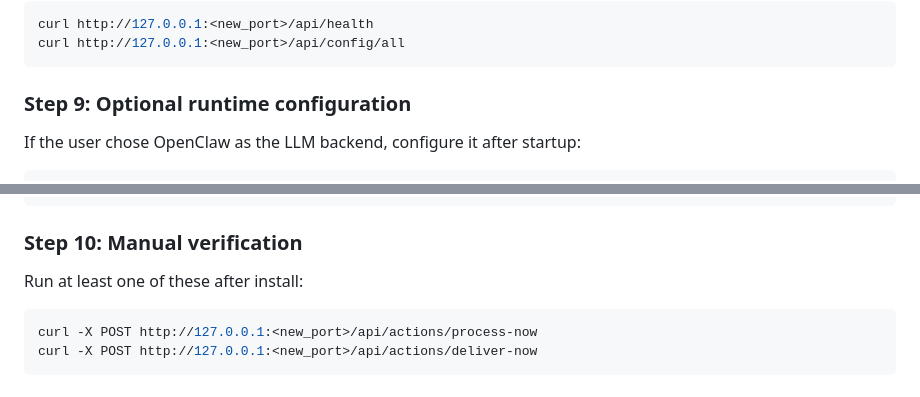
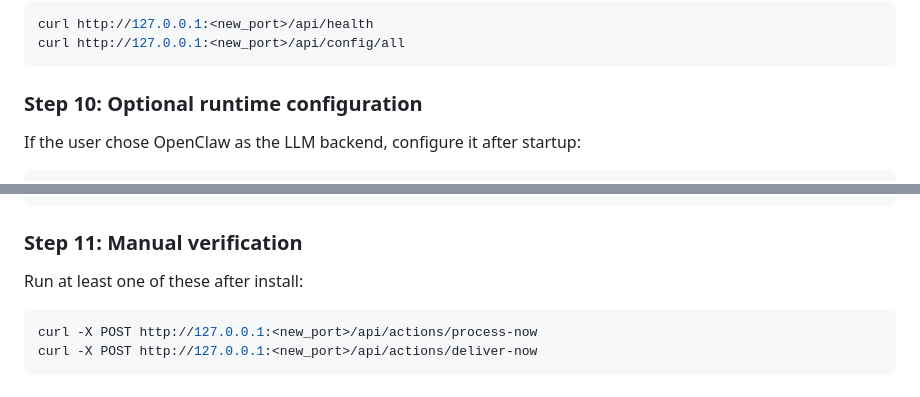
Before and after one commit to ShilongHong/daliy_paper_openclaw, a Markdown page: docs/guide/installation.md, 2 parts joined by grey strips. Rendered like a GitHub page.

````diff
--- a/docs/guide/installation.md
+++ b/docs/guide/installation.md
@@ -341,7 +399,7 @@ curl http://127.0.0.1:<new_port>/api/health
 curl http://127.0.0.1:<new_port>/api/config/all
 ```
 
-### Step 9: Optional runtime configuration
+### Step 10: Optional runtime configuration
 
 If the user chose OpenClaw as the LLM backend, configure it after startup:
 
@@ -376,7 +434,7 @@ curl -X PUT http://127.0.0.1:<new_port>/api/config/llm_filter \
   }'
 ```
 
-### Step 10: Manual verification
+### Step 11: Manual verification
 
 Run at least one of these after install:
 
````
Also changed, not shown: other parts of docs/guide/installation.md (+61 -3 lines).
